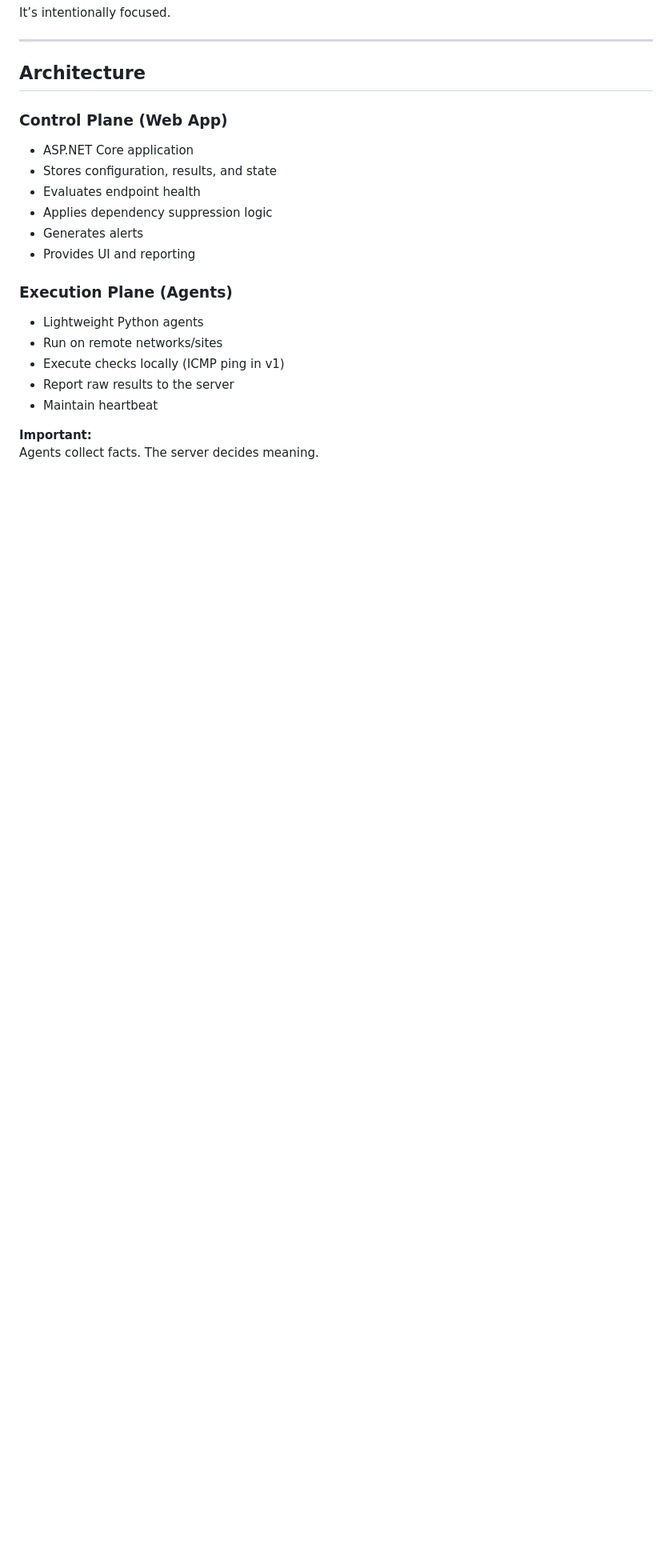
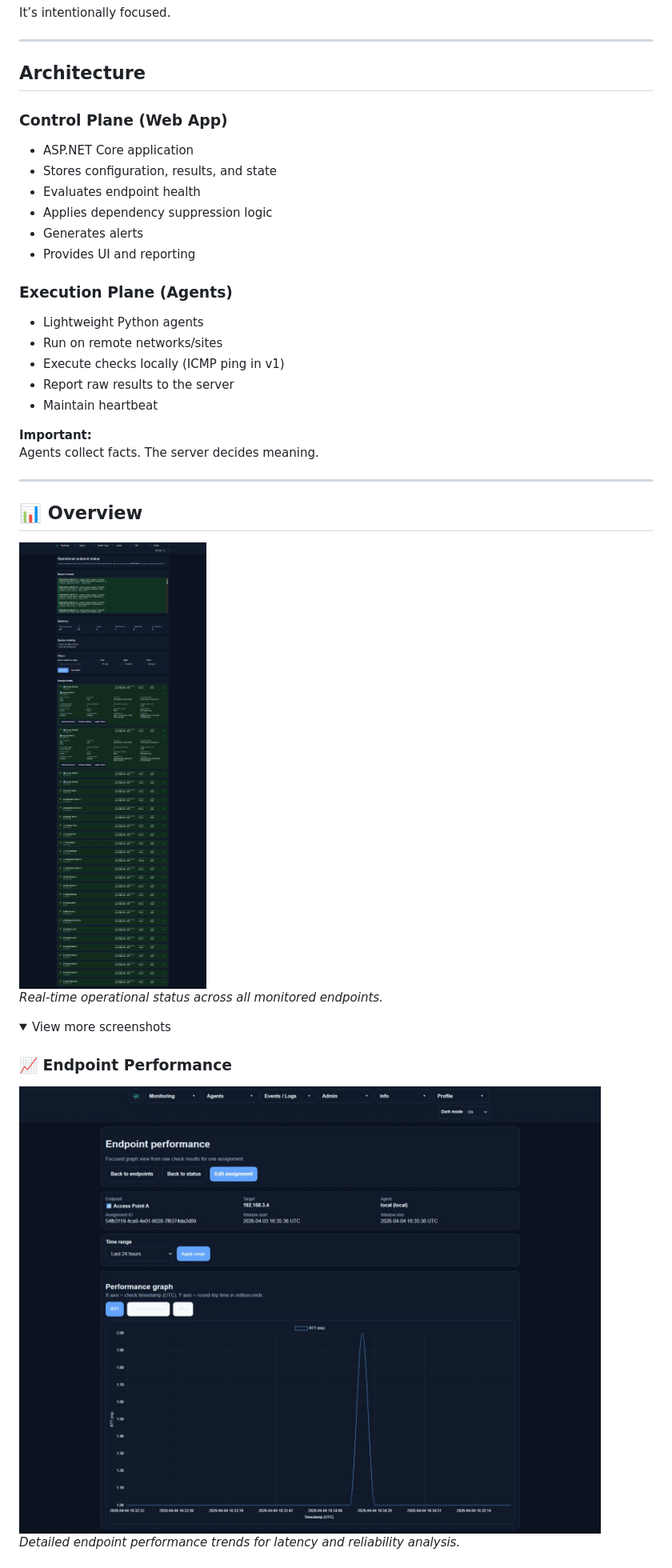
Before and after one commit to ijyates1992/ping-monitor, a Markdown page: README.md, the part around one of its changes. Shown at 80% size. Drawn GitHub-style; folded sections open; blank space fills up the shorter version.

Commit message:
docs: add collapsible overview screenshots section

```diff
--- a/README.md
+++ b/README.md
@@ -82,3 +82,18 @@ It’s intentionally focused.
 
 **Important:**
 Agents collect facts. The server decides meaning.
+
+---
+
+## 📊 Overview
+
+<img src="docs/images/status.jpeg" width="900">
+<p><em>Real-time operational status across all monitored endpoints.</em></p>
+
+<details>
+<summary>View more screenshots</summary>
+
+### 📈 Endpoint Performance
+<img src="docs/images/performance.jpeg" width="900">
+<p><em>Detailed endpoint performance trends for latency and reliability analysis.</em></p>
+
```
Also changed, not shown: other parts of README.md (+8 -0 lines).
